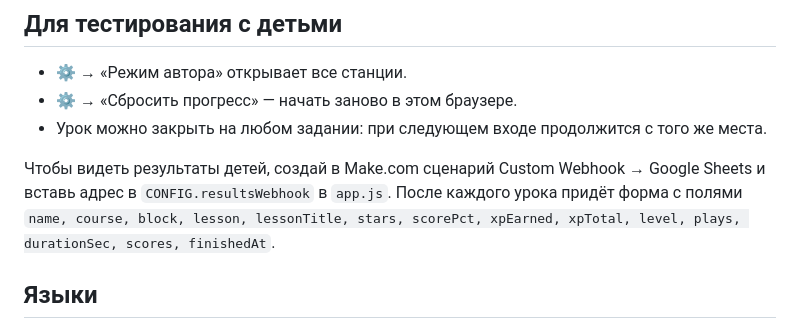
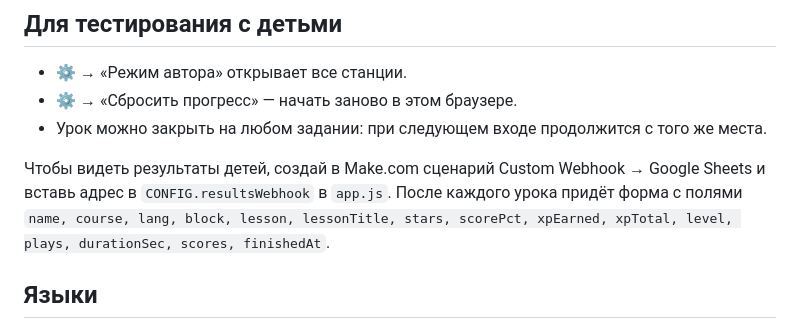
Before and after one commit to snowflakee-e/kids-ai-courses, a Markdown page: ai-trail/README.md, the part around the change. GitHub-like rendering.

Commit message:
Document the lang field in the results webhook
Co-Authored-By: Claude Opus 5.5 <noreply@anthropic.com>
Claude-Session: https://claude.ai/code/session_0178gk1ocsHSy2hrNCxaF8g5

```diff
--- a/ai-trail/README.md
+++ b/ai-trail/README.md
@@ -50,7 +50,7 @@ VIDEO_TZ.md       ТЗ на ролики
 - ⚙️ → «Сбросить прогресс» — начать заново в этом браузере.
 - Урок можно закрыть на любом задании: при следующем входе продолжится с того же места.
 
-Чтобы видеть результаты детей, создай в Make.com сценарий Custom Webhook → Google Sheets и вставь адрес в `CONFIG.resultsWebhook` в `app.js`. После каждого урока придёт форма с полями `name, course, block, lesson, lessonTitle, stars, scorePct, xpEarned, xpTotal, level, plays, durationSec, scores, finishedAt`.
+Чтобы видеть результаты детей, создай в Make.com сценарий Custom Webhook → Google Sheets и вставь адрес в `CONFIG.resultsWebhook` в `app.js`. После каждого урока придёт форма с полями `name, course, lang, block, lesson, lessonTitle, stars, scorePct, xpEarned, xpTotal, level, plays, durationSec, scores, finishedAt`.
 
 ## Языки
 
```
